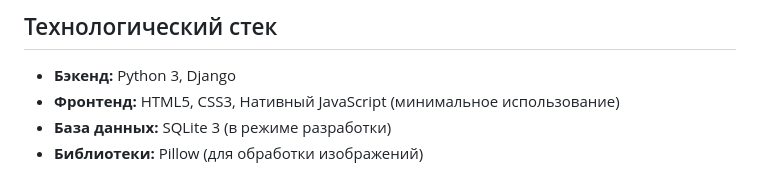
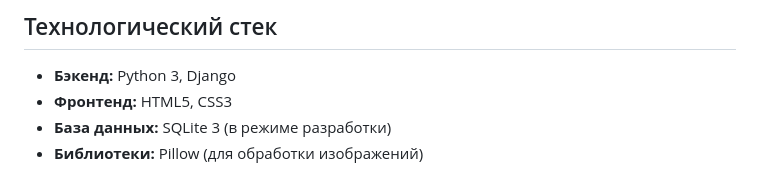
Before and after one commit to a1lock/On-Lib2, a Markdown page: README.md, the part around the change. Rendered like a GitHub page.

```diff
--- a/README.md
+++ b/README.md
@@ -16,7 +16,7 @@
 ## Технологический стек
 
 *   **Бэкенд:** Python 3, Django
-*   **Фронтенд:** HTML5, CSS3, Нативный JavaScript (минимальное использование)
+*   **Фронтенд:** HTML5, CSS3
 *   **База данных:** SQLite 3 (в режиме разработки)
 *   **Библиотеки:** Pillow (для обработки изображений)
 
```
